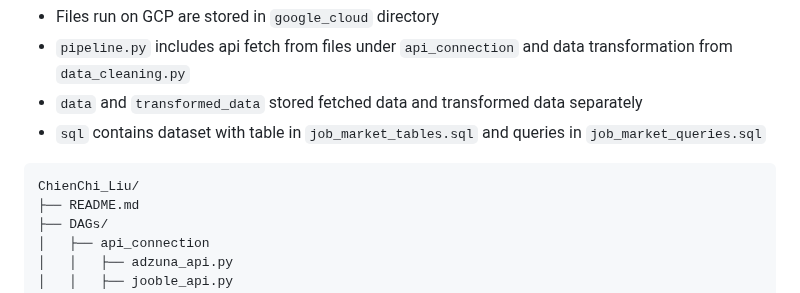
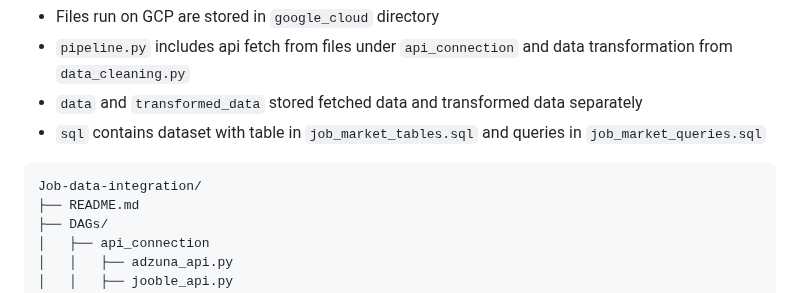
Before and after one commit to JessicaLiuC/Job-data-Integration, a Markdown page: README.md, the part around the change. Rendered like a GitHub page.

````diff
--- a/README.md
+++ b/README.md
@@ -63,7 +63,7 @@ Since this project includes both local pipeline and upload to Google Cloud Platf
 - `sql` contains dataset with table in `job_market_tables.sql` and queries in `job_market_queries.sql`
 
 ```
-ChienChi_Liu/
+Job-data-integration/
 ├── README.md
 ├── DAGs/
 │   ├── api_connection
````
